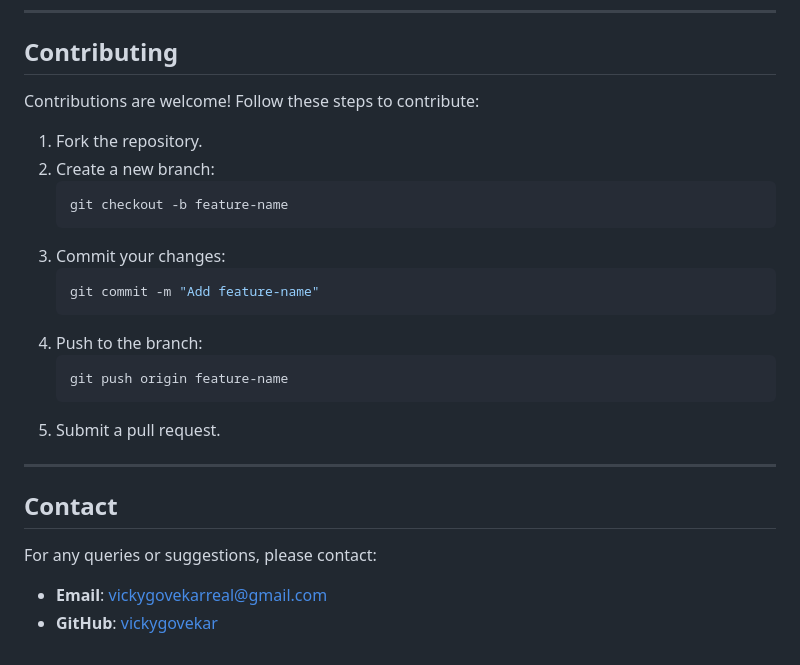
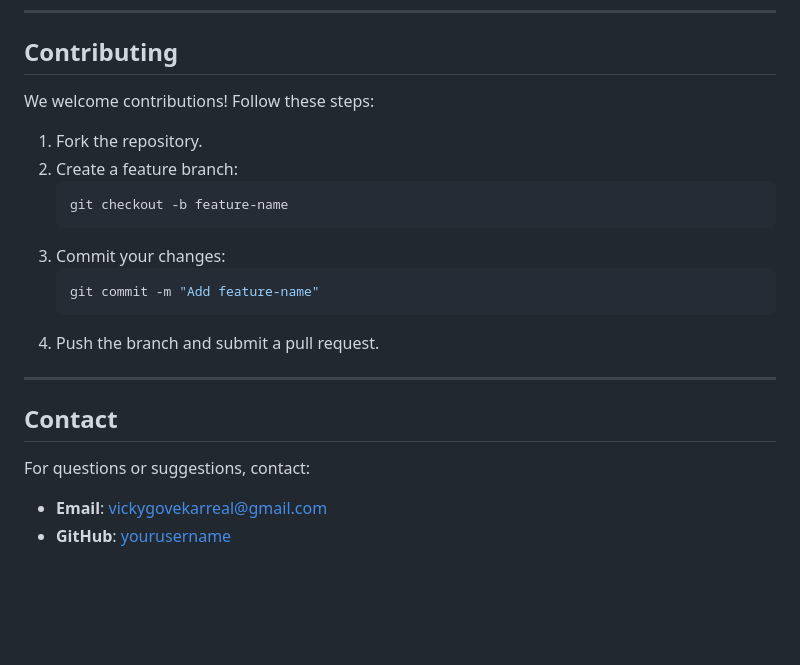
Before and after one commit to vickygovekar/Quizgen, a Markdown page: README.md, the part around the change printed below. GitHub-like rendering; blank space fills up the shorter version.

````diff
--- a/README.md
+++ b/README.md
@@ -122,9 +105,9 @@ QuizGen is a dynamic and user-friendly quiz management system designed to cater
 ---
 
 ## Contributing
-Contributions are welcome! Follow these steps to contribute:
+We welcome contributions! Follow these steps:
 1. Fork the repository.
-2. Create a new branch:
+2. Create a feature branch:
    ```bash
    git checkout -b feature-name
    ```
@@ -132,15 +115,11 @@ Contributions are welcome! Follow these steps to contribute:
    ```bash
    git commit -m "Add feature-name"
    ```
-4. Push to the branch:
-   ```bash
-   git push origin feature-name
-   ```
-5. Submit a pull request.
+4. Push the branch and submit a pull request.
 
 ---
 
 ## Contact
-For any queries or suggestions, please contact:
+For questions or suggestions, contact:
 - **Email**: vickygovekarreal@gmail.com
-- **GitHub**: [vickygovekar](https://github.com/vickygovekar)
+- **GitHub**: [yourusername](https://github.com/vickygovekar)
````
Also changed, not shown: other parts of README.md (+65 -82 lines).
